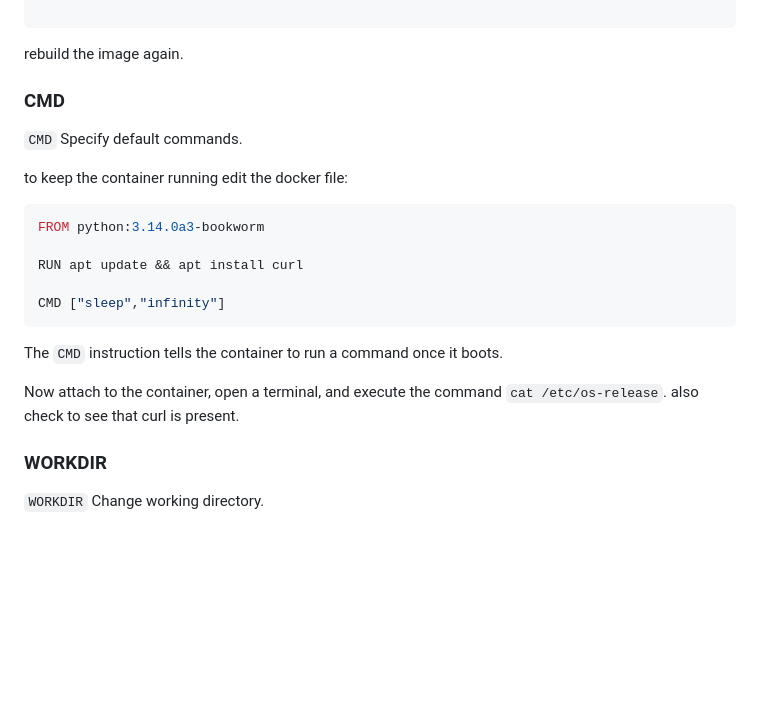
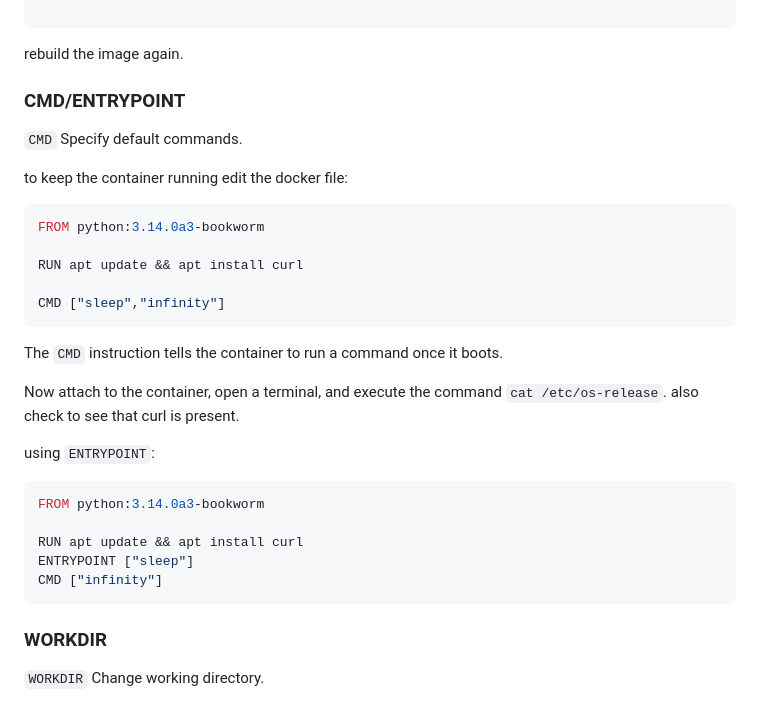
Before and after one commit to ibrahimamreya/UnixTools, a Markdown page: 7. Custome Docker Images.md, the part around the change. GitHub-like rendering; blank space fills up the shorter version.

````diff
--- a/7. Custome Docker Images.md
+++ b/7. Custome Docker Images.md
@@ -72,7 +72,7 @@ RUN apt update && apt install curl
 
 rebuild the image again.
 
-### CMD
+### CMD/ENTRYPOINT
 
 `CMD` Specify default commands.
 
@@ -89,6 +89,16 @@ CMD ["sleep","infinity"]
 The `CMD` instruction tells the container to run a command once it boots.
 
 Now attach to the container, open a terminal, and execute the command `cat /etc/os-release`. also check to see that curl is present.
+
+using `ENTRYPOINT`:
+
+```Dockerfile
+FROM python:3.14.0a3-bookworm
+
+RUN apt update && apt install curl
+ENTRYPOINT ["sleep"]
+CMD ["infinity"]
+```
 
 ### WORKDIR
 
````
